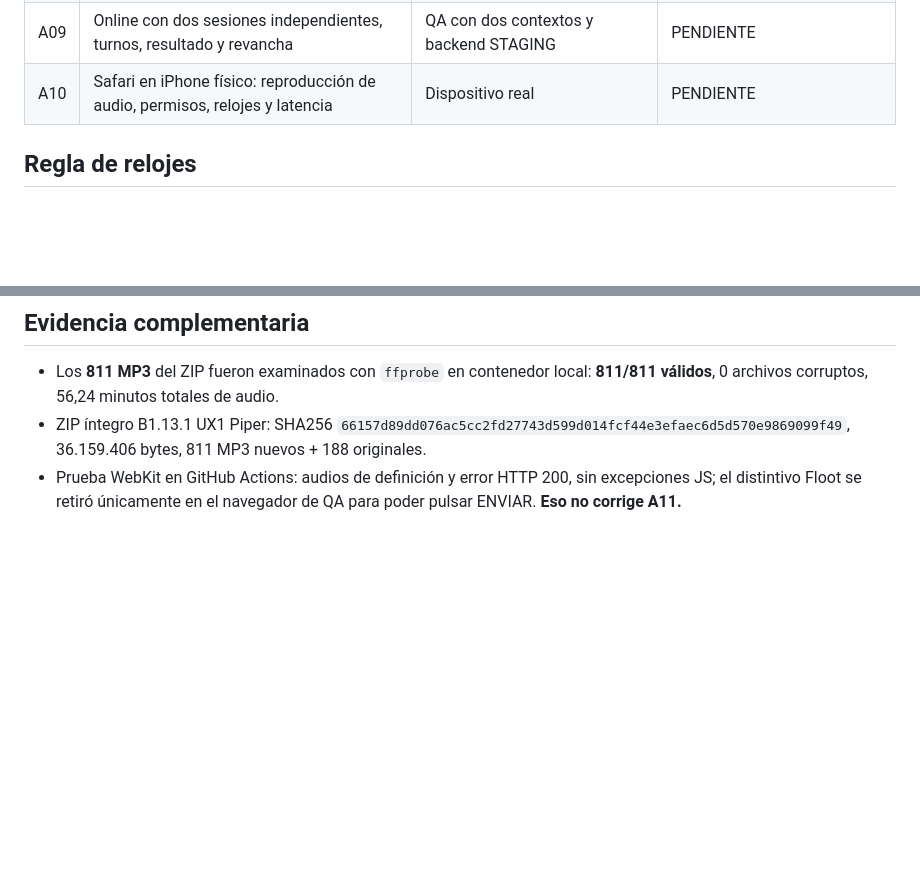
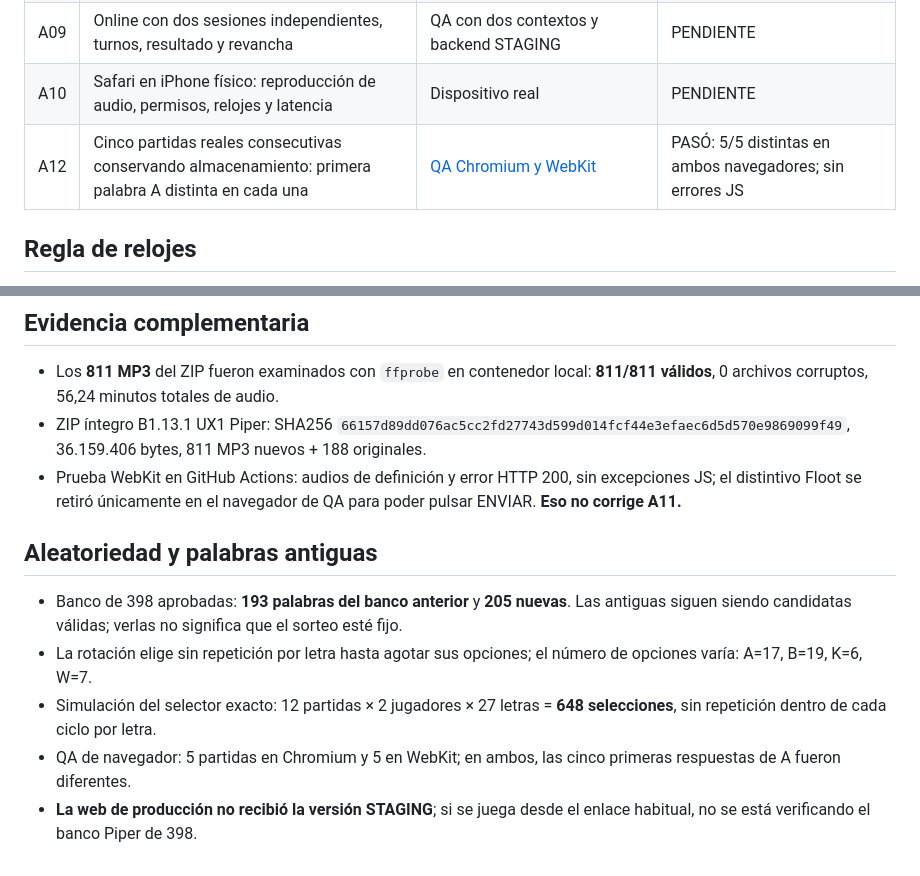
Before and after one commit to facundocapello-blip/mambapalabra-staging, a Markdown page: qa/PIPER_REGRESSION.md, 2 parts joined by grey strips. Drawn GitHub-style; blank space fills up the shorter version.

Commit message:
docs(qa): evidencia de rotación aleatoria en diez partidas reales

```diff
--- a/qa/PIPER_REGRESSION.md
+++ b/qa/PIPER_REGRESSION.md
@@ -21,6 +21,7 @@
 | A08 | PASAPALABRA por botón y por voz; repetir definición; fin de tiempo; resultado; reinicio; muerte súbita | QA funcional adicional | PENDIENTE |
 | A09 | Online con dos sesiones independientes, turnos, resultado y revancha | QA con dos contextos y backend STAGING | PENDIENTE |
 | A10 | Safari en iPhone físico: reproducción de audio, permisos, relojes y latencia | Dispositivo real | PENDIENTE |\n| A11 | En WebKit horizontal 844×390, ENVIAR no debe quedar tapado por el badge Floot | [Reproducción](https://github.com/facundocapello-blip/mambapalabra-staging/actions/runs/39017646748) | FALLA: overlay de Floot intercepta el botón; corregir distribución sin pagar ni ocultar el badge |
+| A12 | Cinco partidas reales consecutivas conservando almacenamiento: primera palabra A distinta en cada una | [QA Chromium y WebKit](https://github.com/facundocapello-blip/mambapalabra-staging/actions/runs/39018998654) | PASÓ: 5/5 distintas en ambos navegadores; sin errores JS |
 
 ## Regla de relojes
 Los cronómetros de ambos jugadores deben avanzar **únicamente en ANSWERING**. Se mantienen pausados en READING, VALIDATING y SWITCHING, incluido el audio Piper y el cambio de turno.
@@ -32,3 +33,10 @@ Para cada cambio posterior, repetir A01–A07 y agregar el caso específico. No
 - Los **811 MP3** del ZIP fueron examinados con `ffprobe` en contenedor local: **811/811 válidos**, 0 archivos corruptos, 56,24 minutos totales de audio.
 - ZIP íntegro B1.13.1 UX1 Piper: SHA256 `66157d89dd076ac5cc2fd27743d599d014fcf44e3efaec6d5d570e9869099f49`, 36.159.406 bytes, 811 MP3 nuevos + 188 originales.
 - Prueba WebKit en GitHub Actions: audios de definición y error HTTP 200, sin excepciones JS; el distintivo Floot se retiró únicamente en el navegador de QA para poder pulsar ENVIAR. **Eso no corrige A11.**
+
+## Aleatoriedad y palabras antiguas
+- Banco de 398 aprobadas: **193 palabras del banco anterior** y **205 nuevas**. Las antiguas siguen siendo candidatas válidas; verlas no significa que el sorteo esté fijo.
+- La rotación elige sin repetición por letra hasta agotar sus opciones; el número de opciones varía: A=17, B=19, K=6, W=7.
+- Simulación del selector exacto: 12 partidas × 2 jugadores × 27 letras = **648 selecciones**, sin repetición dentro de cada ciclo por letra.
+- QA de navegador: 5 partidas en Chromium y 5 en WebKit; en ambos, las cinco primeras respuestas de A fueron diferentes.
+- **La web de producción no recibió la versión STAGING**; si se juega desde el enlace habitual, no se está verificando el banco Piper de 398.
```
